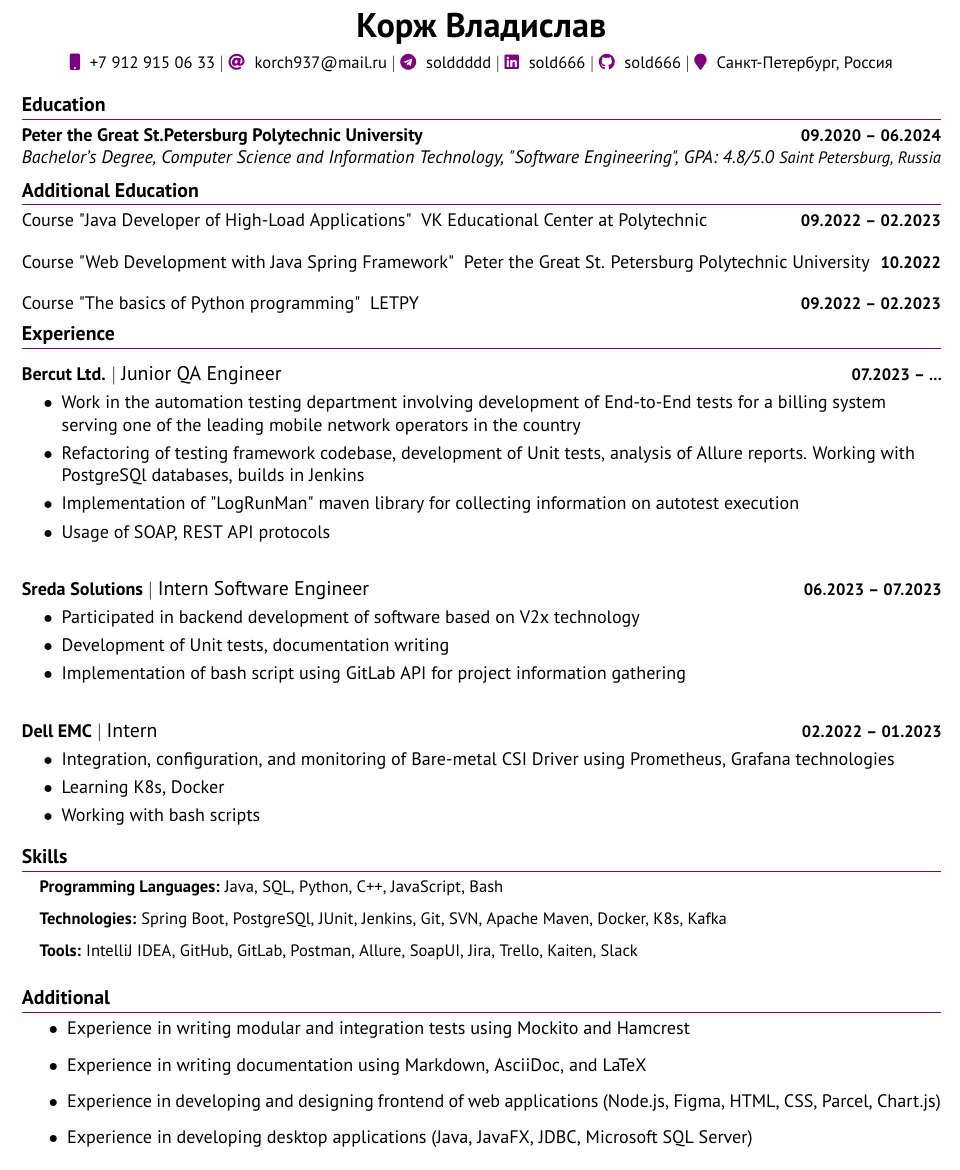
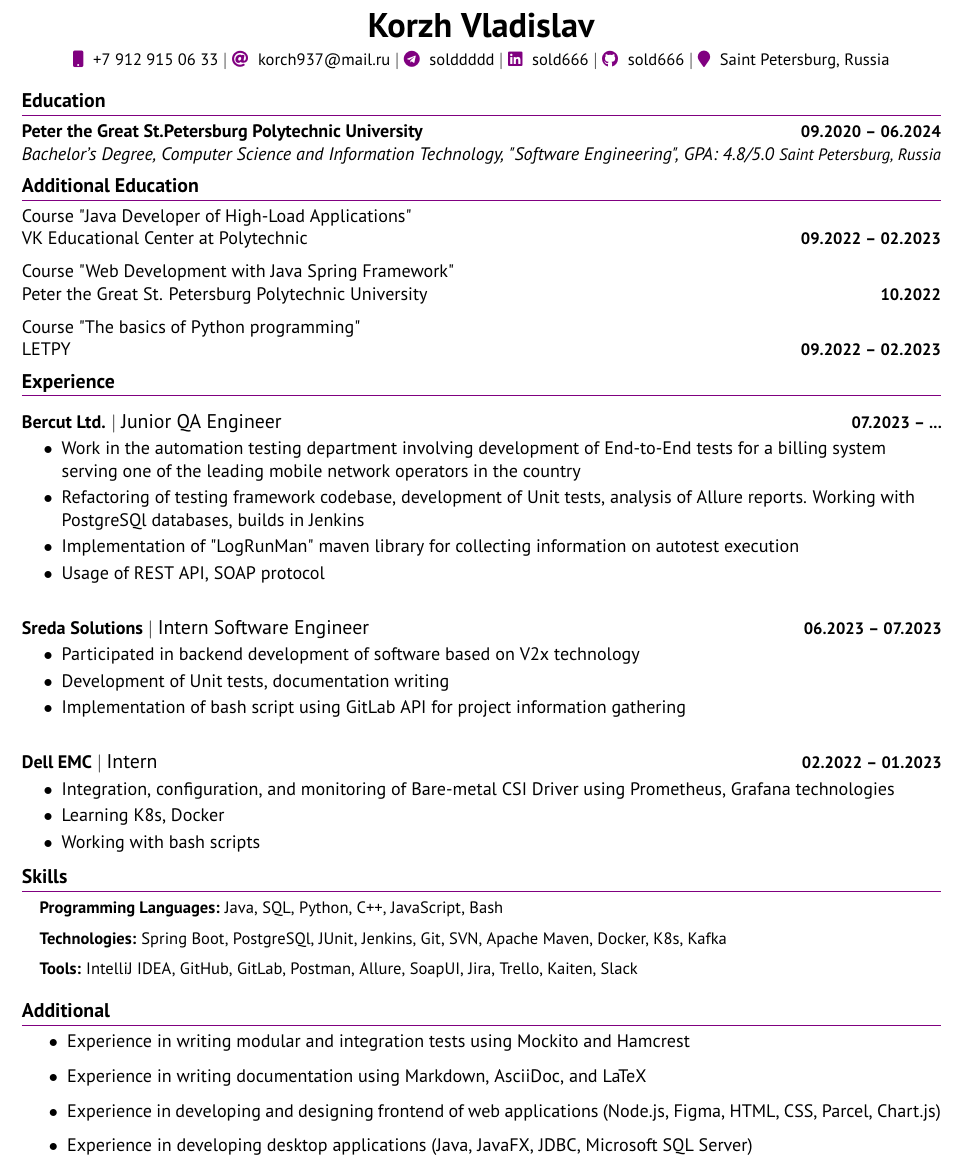
Before and after one commit to sold666/sold666-cv, a LaTeX document (main_en.tex): part of the page, cut at the place of the change. Compiled offline with pdfLaTeX.

Commit message:
minor changes

```diff
--- a/main_en.tex
+++ b/main_en.tex
@@ -104,7 +104,7 @@
 \begin{document}
 
 \begin{center}
-\textbf{\huge Корж Владислав} \\ \vspace{5pt}
+\textbf{\huge Korzh Vladislav} \\ \vspace{5pt}
 \small
 \textcolor{violet}{\faMobile} \hspace{.5pt} \href{tel:+79129150633}{+7 912 915 06 33}
 $|$
@@ -116,7 +116,7 @@ $|$
 $|$
 \textcolor{violet}{\faGithub} \hspace{.5pt} \href{https://github.com/sold666}{sold666}
 $|$
-\textcolor{violet}{\faMapMarker} \hspace{.5pt} \href{https://maps.app.goo.gl/VvvW63dZxLZH6iVR6}{Санкт-Петербург, Россия}
+\textcolor{violet}{\faMapMarker} \hspace{.5pt} \href{https://maps.app.goo.gl/VvvW63dZxLZH6iVR6}{Saint Petersburg, Russia}
 \end{center}
 
 \section{Education}
@@ -129,17 +129,17 @@ $|$
 \section{Additional Education}
 \resumeSubHeadingListStart
 \resumeSubheadingAdditional
-{Course "Java Developer of High-Load Applications" \ VK Educational Center at Polytechnic}{09.2022 -- 02.2023}
+{Course "Java Developer of High-Load Applications" \\ VK Educational Center at Polytechnic}{09.2022 -- 02.2023}
 \resumeSubHeadingListEnd
 
 \resumeSubHeadingListStart
 \resumeSubheadingAdditional
-{Course "Web Development with Java Spring Framework" \ Peter the Great St. Petersburg Polytechnic University}{10.2022}
+{Course "Web Development with Java Spring Framework" \\ Peter the Great St. Petersburg Polytechnic University}{10.2022}
 \resumeSubHeadingListEnd
 
 \resumeSubHeadingListStart
 \resumeSubheadingAdditional
-{Course "The basics of Python programming" \ LETPY}{09.2022 -- 02.2023}
+{Course "The basics of Python programming" \\ LETPY}{09.2022 -- 02.2023}
 \resumeSubHeadingListEnd
 
 \section{Experience}
@@ -150,7 +150,7 @@ $|$
 \bulletItem{Work in the automation testing department involving development of End-to-End tests for a billing system serving one of the leading mobile network operators in the country}
 \bulletItem{Refactoring of testing framework codebase, development of Unit tests, analysis of Allure reports. Working with PostgreSQl databases, builds in Jenkins}
 \bulletItem{Implementation of "LogRunMan" maven library for collecting information on autotest execution}
-\bulletItem{Usage of SOAP, REST API protocols}
+\bulletItem{Usage of REST API, SOAP protocol}
 \resumeItemListEnd
 
 \resumeExpItem {\lineSeparatedText{Sreda Solutions}{Intern Software Engineer}}{06.2023 -- 07.2023}
```
Also changed, not shown: main_en.pdf.
